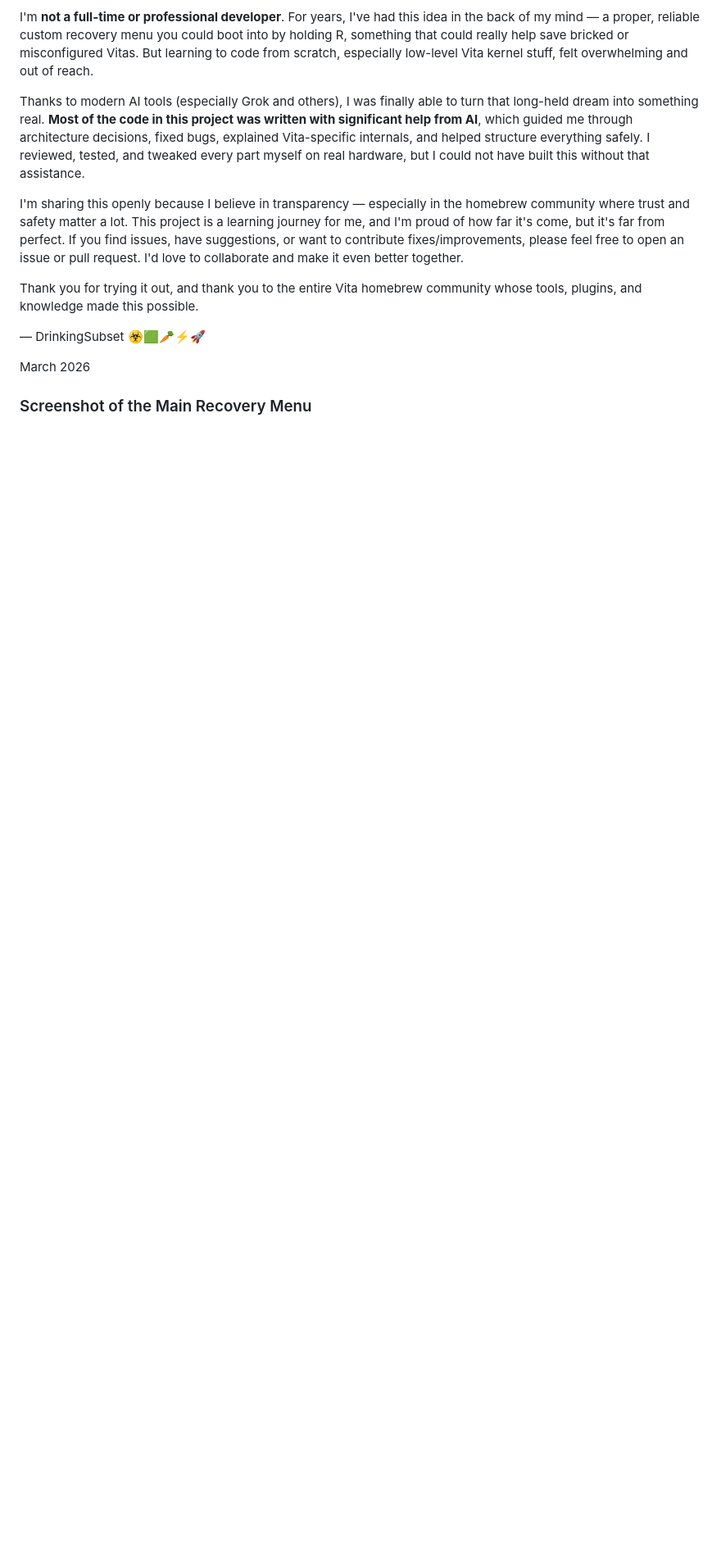
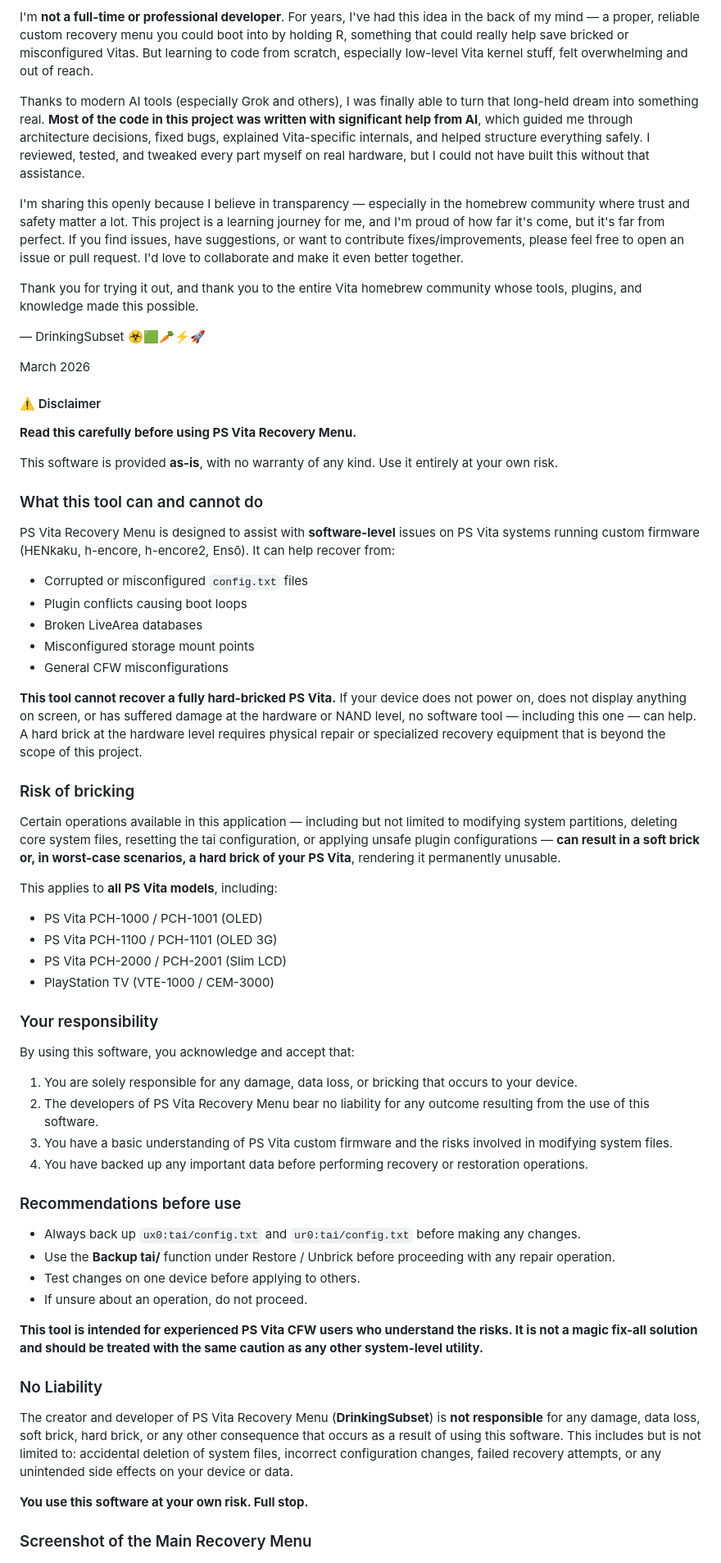
Before and after one commit to DrinkingSubset/PS-Vita-Recovery-Menu-Project, a Markdown page: README.md, the part around the change. Shown at 82% size. GitHub-like rendering; blank space fills up the shorter version.

Commit message:
Update README with disclaimer and usage information
Added disclaimer and usage guidelines for PS Vita Recovery Menu.

```diff
--- a/README.md
+++ b/README.md
@@ -17,6 +17,58 @@ Thank you for trying it out, and thank you to the entire Vita homebrew community
 — DrinkingSubset ☣️🟩🥕⚡️🚀
 
 March 2026
+
+#### ⚠️ Disclaimer
+
+**Read this carefully before using PS Vita Recovery Menu.**
+
+This software is provided **as-is**, with no warranty of any kind. Use it entirely at your own risk.
+
+### What this tool can and cannot do
+
+PS Vita Recovery Menu is designed to assist with **software-level** issues on PS Vita systems running custom firmware (HENkaku, h-encore, h-encore2, Ensō). It can help recover from:
+
+- Corrupted or misconfigured `config.txt` files
+- Plugin conflicts causing boot loops
+- Broken LiveArea databases
+- Misconfigured storage mount points
+- General CFW misconfigurations
+
+**This tool cannot recover a fully hard-bricked PS Vita.** If your device does not power on, does not display anything on screen, or has suffered damage at the hardware or NAND level, no software tool — including this one — can help. A hard brick at the hardware level requires physical repair or specialized recovery equipment that is beyond the scope of this project.
+
+### Risk of bricking
+
+Certain operations available in this application — including but not limited to modifying system partitions, deleting core system files, resetting the tai configuration, or applying unsafe plugin configurations — **can result in a soft brick or, in worst-case scenarios, a hard brick of your PS Vita**, rendering it permanently unusable.
+
+This applies to **all PS Vita models**, including:
+- PS Vita PCH-1000 / PCH-1001 (OLED)
+- PS Vita PCH-1100 / PCH-1101 (OLED 3G)
+- PS Vita PCH-2000 / PCH-2001 (Slim LCD)
+- PlayStation TV (VTE-1000 / CEM-3000)
+
+### Your responsibility
+
+By using this software, you acknowledge and accept that:
+
+1. You are solely responsible for any damage, data loss, or bricking that occurs to your device.
+2. The developers of PS Vita Recovery Menu bear no liability for any outcome resulting from the use of this software.
+3. You have a basic understanding of PS Vita custom firmware and the risks involved in modifying system files.
+4. You have backed up any important data before performing recovery or restoration operations.
+
+### Recommendations before use
+
+- Always back up `ux0:tai/config.txt` and `ur0:tai/config.txt` before making any changes.
+- Use the **Backup tai/** function under Restore / Unbrick before proceeding with any repair operation.
+- Test changes on one device before applying to others.
+- If unsure about an operation, do not proceed.
+
+**This tool is intended for experienced PS Vita CFW users who understand the risks. It is not a magic fix-all solution and should be treated with the same caution as any other system-level utility.**
+
+### No Liability
+
+The creator and developer of PS Vita Recovery Menu (**DrinkingSubset**) is **not responsible** for any damage, data loss, soft brick, hard brick, or any other consequence that occurs as a result of using this software. This includes but is not limited to: accidental deletion of system files, incorrect configuration changes, failed recovery attempts, or any unintended side effects on your device or data.
+
+**You use this software at your own risk. Full stop.**
 
 ### Screenshot of the Main Recovery Menu
 
```
